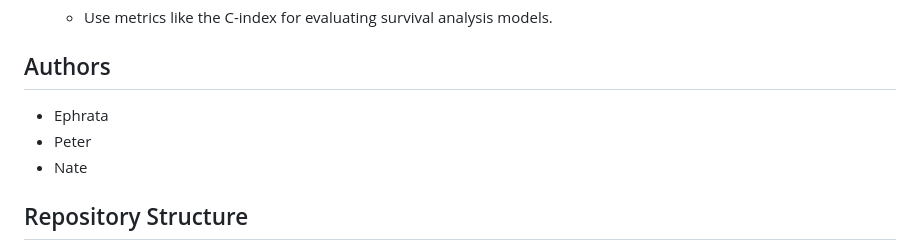
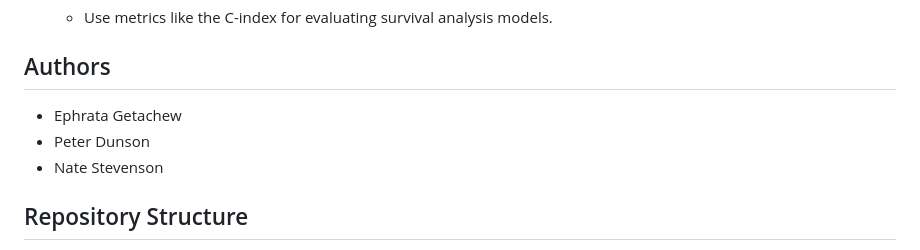
Before and after one commit to peterdunson/DMML-Survival-Analysis-NEW, a Markdown page: README.md, the part around the change. Drawn GitHub-style.

Commit message:
Update README.md
Readme edit

```diff
--- a/README.md
+++ b/README.md
@@ -42,9 +42,9 @@ We will utilize the heart failure dataset extracted from the MIMIC-III database,
 
 ## Authors
 
-- Ephrata
-- Peter
-- Nate
+- Ephrata Getachew
+- Peter Dunson
+- Nate Stevenson
 
 ## Repository Structure
 
```
